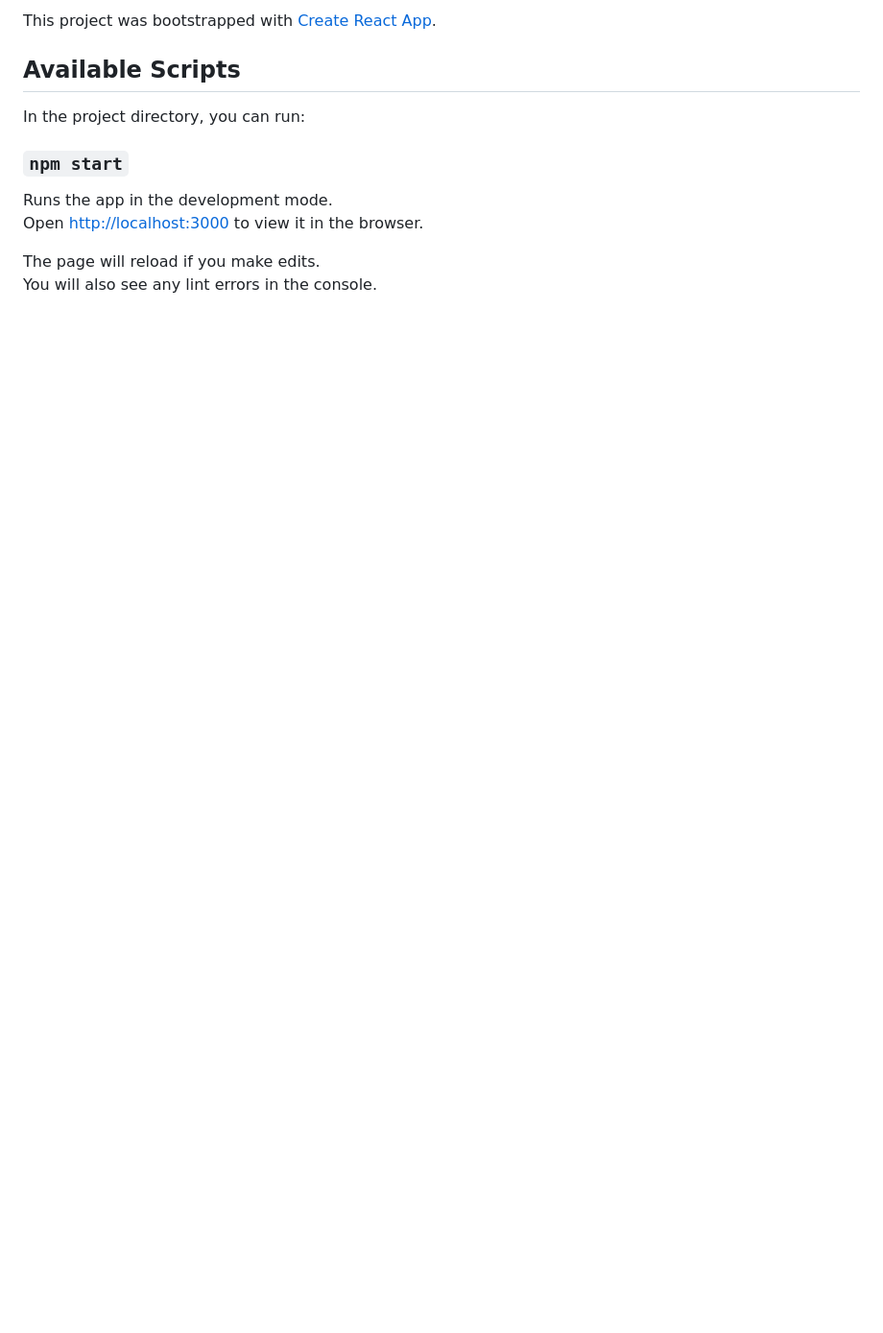
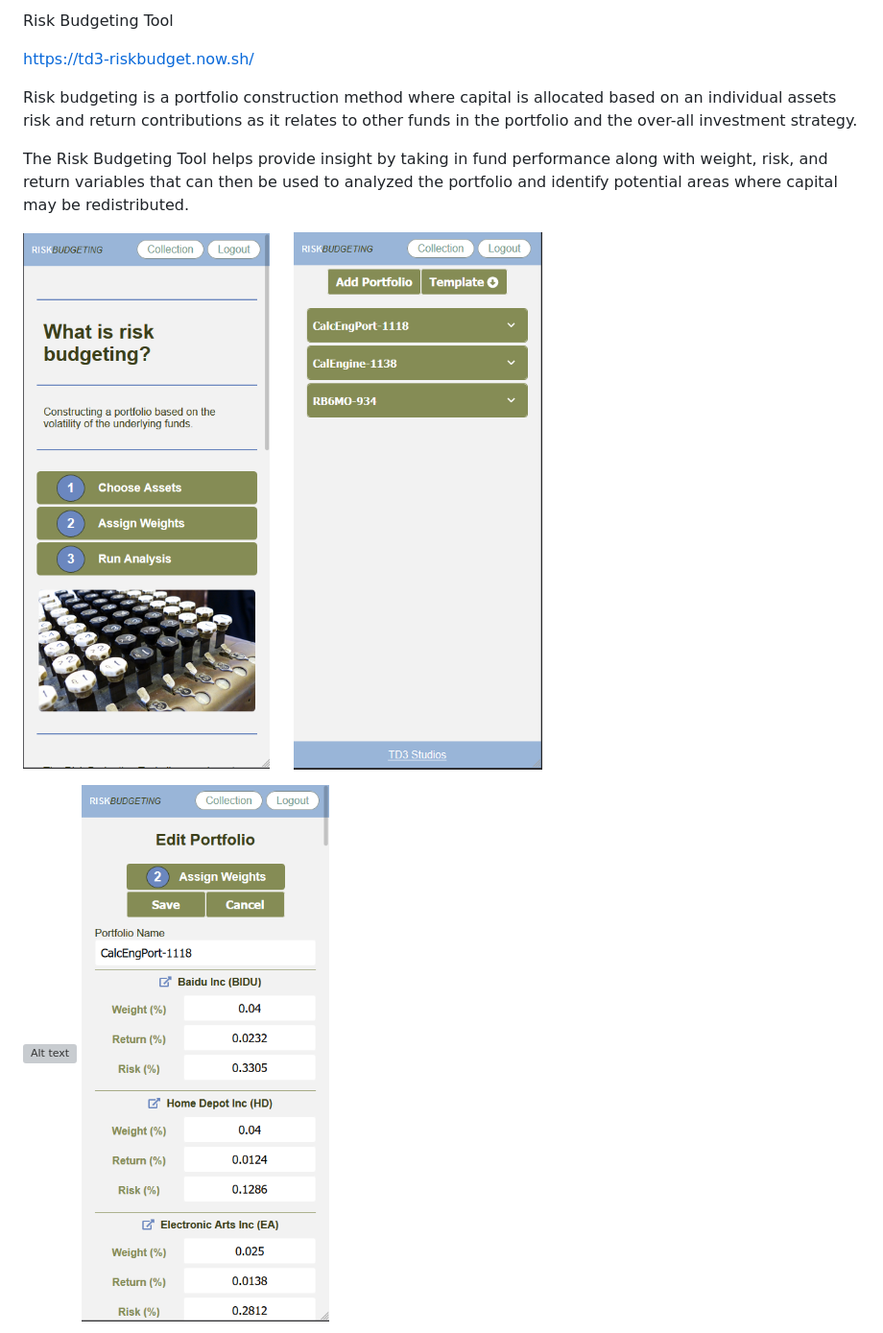
Before and after one commit to toddcd/risk-budget-client, a Markdown page: README.md, the part around one of its changes. Shown at 96% size. Rendered like a GitHub page; pictures changed too: readme-images/rb-collection-1.png (added), readme-images/rb-edit-port.png (added), readme-images/rb-landing.png (added); blank space fills up the shorter version; grey boxes are pictures that could not be loaded.

```diff
--- a/README.md
+++ b/README.md
@@ -1,14 +1,14 @@
-This project was bootstrapped with [Create React App](https://github.com/facebook/create-react-app).
+Risk Budgeting Tool
 
-## Available Scripts
+https://td3-riskbudget.now.sh/
 
-In the project directory, you can run:
+Risk budgeting is a portfolio construction method where capital is allocated based on an individual assets risk and return contributions as it relates to other funds in the portfolio and the over-all investment strategy.
 
-### `npm start`
+The Risk Budgeting Tool helps provide insight by taking in fund performance along with weight, risk, and return variables that can then be used to analyzed the portfolio and identify potential areas where capital may be redistributed.
 
-Runs the app in the development mode.<br>
-Open [http://localhost:3000](http://localhost:3000) to view it in the browser.
+![Alt text](./readme-images/rb-landing.png "Screen Shots")&nbsp;&nbsp;&nbsp;&nbsp;
+![Alt text](./readme-images/rb-collection-1.png "Screen Shots")&nbsp;&nbsp;&nbsp;&nbsp;
 
-The page will reload if you make edits.<br>
-You will also see any lint errors in the console.
+![Alt text](./readme-images/rb-collectiion.png "Screen Shots")
+![Alt text](./readme-images/rb-edit-port.png "Screen Shots")&nbsp;&nbsp;&nbsp;&nbsp;
 
```
Also changed, not shown: other parts of README.md (+7 -53 lines), readme-images/rb-analysis.png (added), readme-images/rb-collection.png (added).
